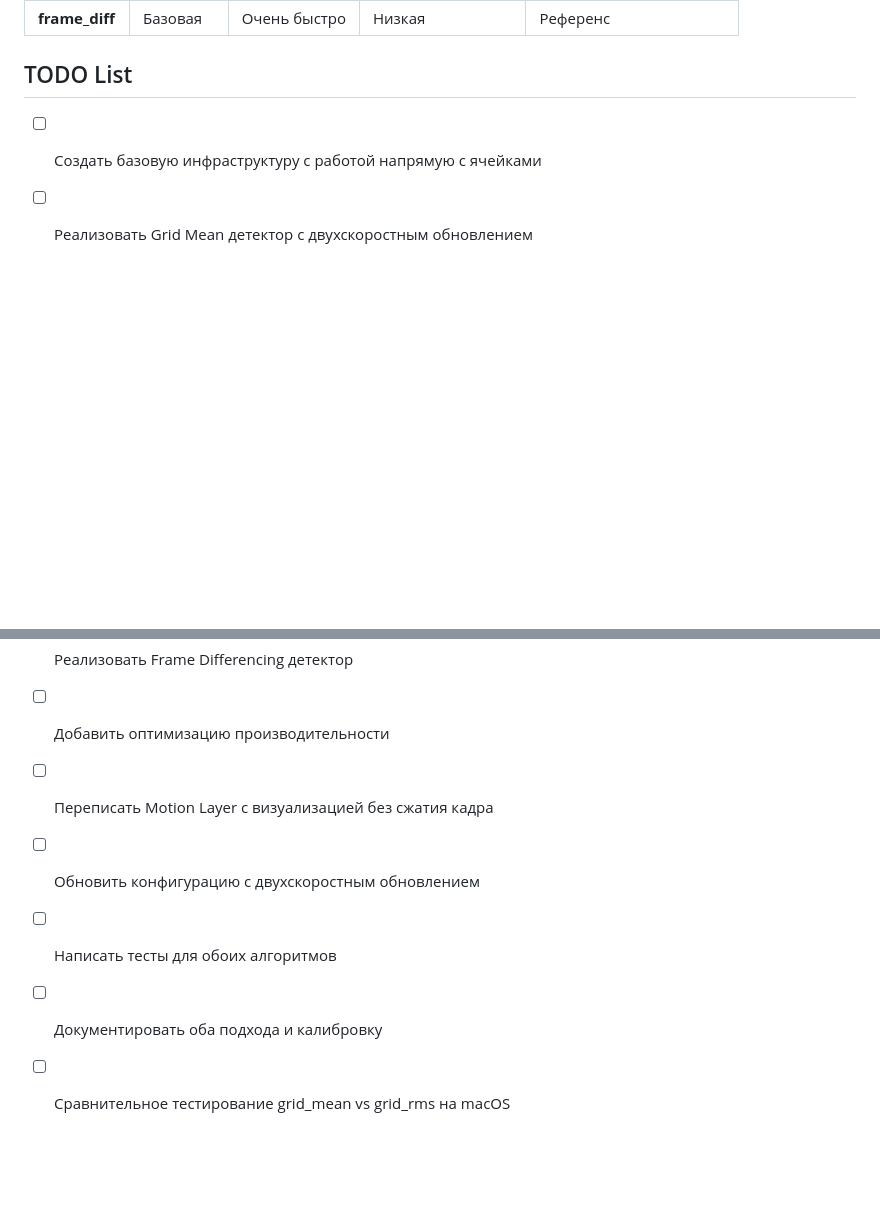
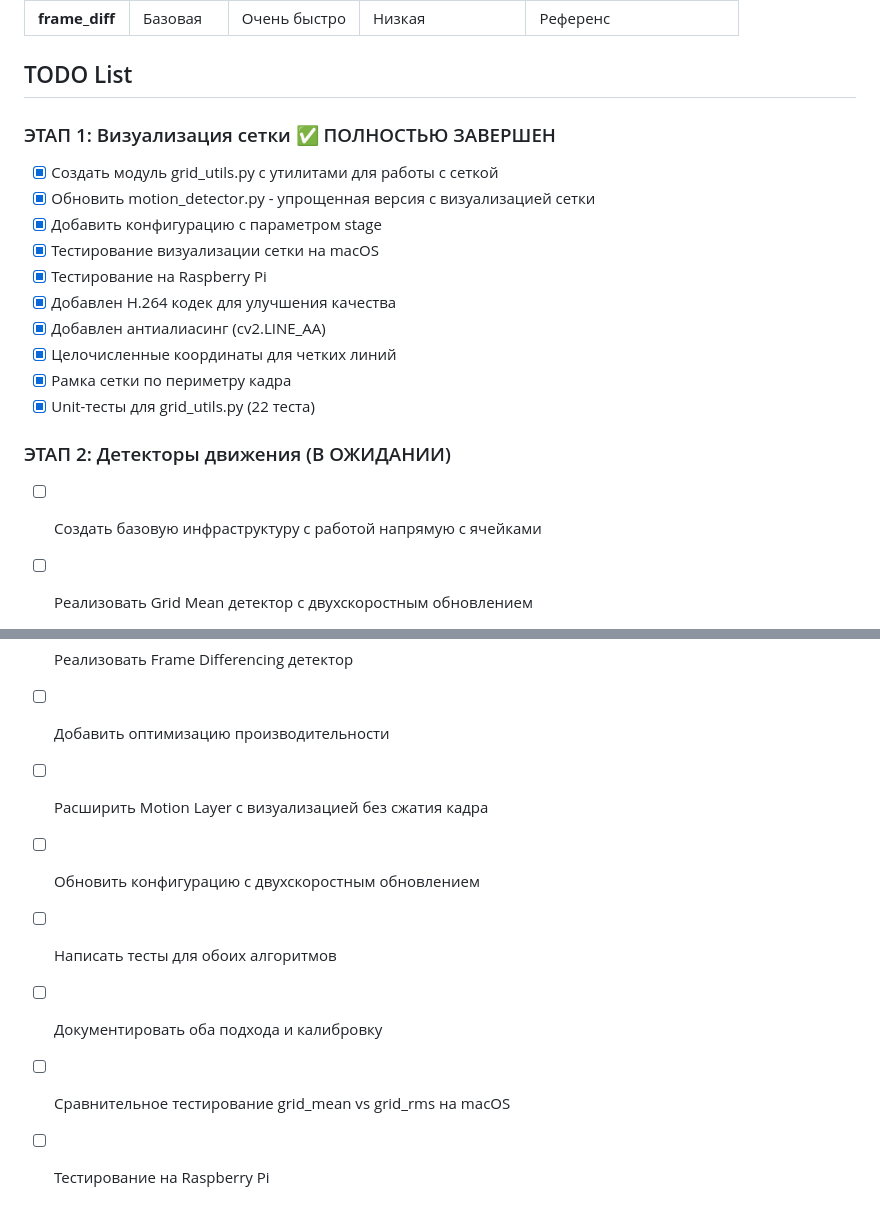
Before and after one commit to AndreOrlov/pi_drive_stream, a Markdown page: PLAN_MOTION_DETECTION.md, 2 parts joined by grey strips. Drawn GitHub-style; blank space fills up the shorter version.

Commit message:
Add plan motion detection

```diff
--- a/PLAN_MOTION_DETECTION.md
+++ b/PLAN_MOTION_DETECTION.md
@@ -398,13 +398,29 @@ background[j][i] = alpha * current_avg + (1 - alpha) * background[j][i]
 
 ## TODO List
 
+### ЭТАП 1: Визуализация сетки ✅ ПОЛНОСТЬЮ ЗАВЕРШЕН
+
+- [x] Создать модуль grid_utils.py с утилитами для работы с сеткой
+- [x] Обновить motion_detector.py - упрощенная версия с визуализацией сетки
+- [x] Добавить конфигурацию с параметром stage
+- [x] Тестирование визуализации сетки на macOS
+- [x] Тестирование на Raspberry Pi
+- [x] Добавлен H.264 кодек для улучшения качества
+- [x] Добавлен антиалиасинг (cv2.LINE_AA)
+- [x] Целочисленные координаты для четких линий
+- [x] Рамка сетки по периметру кадра
+- [x] Unit-тесты для grid_utils.py (22 теста)
+
+### ЭТАП 2: Детекторы движения (В ОЖИДАНИИ)
+
 - [ ] Создать базовую инфраструктуру с работой напрямую с ячейками
 - [ ] Реализовать Grid Mean детектор с двухскоростным обновлением
 - [ ] Реализовать Grid RMS детектор с двухскоростным обновлением
 - [ ] Реализовать Frame Differencing детектор
 - [ ] Добавить оптимизацию производительности
-- [ ] Переписать Motion Layer с визуализацией без сжатия кадра
+- [ ] Расширить Motion Layer с визуализацией без сжатия кадра
 - [ ] Обновить конфигурацию с двухскоростным обновлением
 - [ ] Написать тесты для обоих алгоритмов
 - [ ] Документировать оба подхода и калибровку
 - [ ] Сравнительное тестирование grid_mean vs grid_rms на macOS
+- [ ] Тестирование на Raspberry Pi
```
